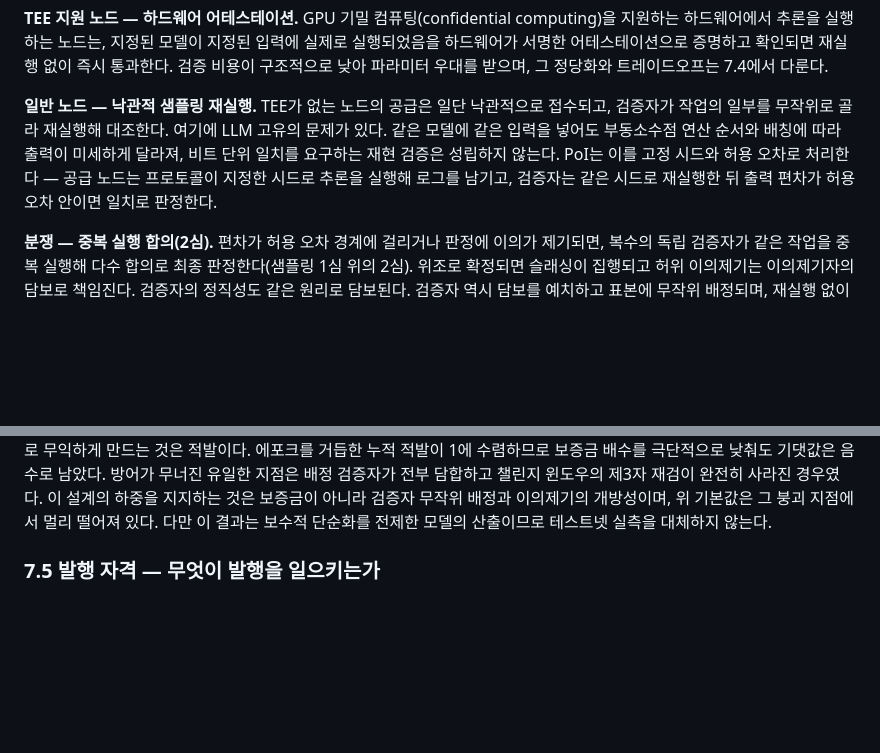
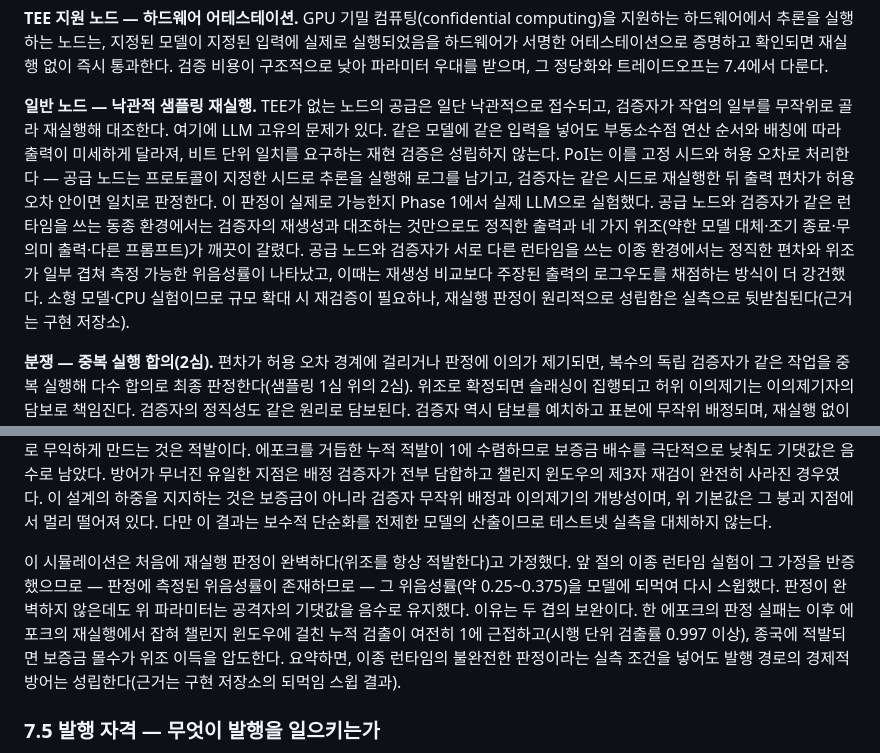
Before and after one commit to bob-kkn/axon-whitepaper, a Markdown page: docs/whitepaper/whitepaper.ko.md, 2 parts joined by grey strips. GitHub-like rendering; blank space fills up the shorter version.

```diff
--- a/docs/whitepaper/whitepaper.ko.md
+++ b/docs/whitepaper/whitepaper.ko.md
@@ -368,7 +368,7 @@ Axon Network에서 검증이 필요한 대상은 성격이 다른 둘이다.
 
 **TEE 지원 노드 — 하드웨어 어테스테이션.** GPU 기밀 컴퓨팅(confidential computing)을 지원하는 하드웨어에서 추론을 실행하는 노드는, 지정된 모델이 지정된 입력에 실제로 실행되었음을 하드웨어가 서명한 어테스테이션으로 증명하고 확인되면 재실행 없이 즉시 통과한다. 검증 비용이 구조적으로 낮아 파라미터 우대를 받으며, 그 정당화와 트레이드오프는 7.4에서 다룬다.
 
-**일반 노드 — 낙관적 샘플링 재실행.** TEE가 없는 노드의 공급은 일단 낙관적으로 접수되고, 검증자가 작업의 일부를 무작위로 골라 재실행해 대조한다. 여기에 LLM 고유의 문제가 있다. 같은 모델에 같은 입력을 넣어도 부동소수점 연산 순서와 배칭에 따라 출력이 미세하게 달라져, 비트 단위 일치를 요구하는 재현 검증은 성립하지 않는다. PoI는 이를 고정 시드와 허용 오차로 처리한다 — 공급 노드는 프로토콜이 지정한 시드로 추론을 실행해 로그를 남기고, 검증자는 같은 시드로 재실행한 뒤 출력 편차가 허용 오차 안이면 일치로 판정한다.
+**일반 노드 — 낙관적 샘플링 재실행.** TEE가 없는 노드의 공급은 일단 낙관적으로 접수되고, 검증자가 작업의 일부를 무작위로 골라 재실행해 대조한다. 여기에 LLM 고유의 문제가 있다. 같은 모델에 같은 입력을 넣어도 부동소수점 연산 순서와 배칭에 따라 출력이 미세하게 달라져, 비트 단위 일치를 요구하는 재현 검증은 성립하지 않는다. PoI는 이를 고정 시드와 허용 오차로 처리한다 — 공급 노드는 프로토콜이 지정한 시드로 추론을 실행해 로그를 남기고, 검증자는 같은 시드로 재실행한 뒤 출력 편차가 허용 오차 안이면 일치로 판정한다. 이 판정이 실제로 가능한지 Phase 1에서 실제 LLM으로 실험했다. 공급 노드와 검증자가 같은 런타임을 쓰는 동종 환경에서는 검증자의 재생성과 대조하는 것만으로도 정직한 출력과 네 가지 위조(약한 모델 대체·조기 종료·무의미 출력·다른 프롬프트)가 깨끗이 갈렸다. 공급 노드와 검증자가 서로 다른 런타임을 쓰는 이종 환경에서는 정직한 편차와 위조가 일부 겹쳐 측정 가능한 위음성률이 나타났고, 이때는 재생성 비교보다 주장된 출력의 로그우도를 채점하는 방식이 더 강건했다. 소형 모델·CPU 실험이므로 규모 확대 시 재검증이 필요하나, 재실행 판정이 원리적으로 성립함은 실측으로 뒷받침된다(근거는 구현 저장소).
 
 **분쟁 — 중복 실행 합의(2심).** 편차가 허용 오차 경계에 걸리거나 판정에 이의가 제기되면, 복수의 독립 검증자가 같은 작업을 중복 실행해 다수 합의로 최종 판정한다(샘플링 1심 위의 2심). 위조로 확정되면 슬래싱이 집행되고 허위 이의제기는 이의제기자의 담보로 책임진다. 검증자의 정직성도 같은 원리로 담보된다. 검증자 역시 담보를 예치하고 표본에 무작위 배정되며, 재실행 없이 통과 판정을 내리거나 공급 노드와 담합한 사실이 확정되면 담보가 슬래싱된다. 이의제기는 담보를 건 누구에게나 열려 있어, 배정된 검증자가 눈감아도 제3자가 분쟁을 일으킬 수 있다.
 
@@ -419,6 +419,8 @@ TEE 우대는 특혜가 아니라 원가의 반영이다. 어테스테이션으
 이 모든 검증의 비용은 얼마인가. 표본 재실행과 분쟁 판정을 합한 검증 오버헤드는 네트워크 전체 연산의 1~3% 수준으로 설계되며, 재원은 5.1에서 예고한 검증세다. 신규 발행 1 AXN은 공급자 몫 0.97과 검증세 0.03으로 남김없이 나뉘고(5.4), 검증세는 PoI 검증자의 보상과 원장 합의 노드의 운영 보상(6.2)을 모두 충당한다. 두 보상의 세부 배분 비율은 구현 단계에서 확정하지만 재원 자체는 검증세 하나로 닫혀 있고, 발행 앵커 밖의 추가 발행이나 외부 보조금은 없다. 화폐 발행에 감사 비용이 내장된다는 것, 이것이 검증세의 원칙이다.
 
 이 파라미터들은 Phase 1의 사전 스트레스 시뮬레이션으로 1차 검증을 마쳤다. 에이전트 기반 몬테카를로 모델이 7.3의 폐쇄형 적발 확률을 재현한 뒤, 네 가지 공격(합리적 적응형 위조, 비정상·분산 위조, 검증자 담합, 선택적 공개 회피) 아래서 위 초안 값들은 공격자의 기댓값을 음수로 유지했다. 시뮬레이션이 드러낸 것은 방어의 무게중심이다. 보증금은 안전 여유이고, 위조를 실제로 무익하게 만드는 것은 적발이다. 에포크를 거듭한 누적 적발이 1에 수렴하므로 보증금 배수를 극단적으로 낮춰도 기댓값은 음수로 남았다. 방어가 무너진 유일한 지점은 배정 검증자가 전부 담합하고 챌린지 윈도우의 제3자 재검이 완전히 사라진 경우였다. 이 설계의 하중을 지지하는 것은 보증금이 아니라 검증자 무작위 배정과 이의제기의 개방성이며, 위 기본값은 그 붕괴 지점에서 멀리 떨어져 있다. 다만 이 결과는 보수적 단순화를 전제한 모델의 산출이므로 테스트넷 실측을 대체하지 않는다.
+
+이 시뮬레이션은 처음에 재실행 판정이 완벽하다(위조를 항상 적발한다)고 가정했다. 앞 절의 이종 런타임 실험이 그 가정을 반증했으므로 — 판정에 측정된 위음성률이 존재하므로 — 그 위음성률(약 0.25~0.375)을 모델에 되먹여 다시 스윕했다. 판정이 완벽하지 않은데도 위 파라미터는 공격자의 기댓값을 음수로 유지했다. 이유는 두 겹의 보완이다. 한 에포크의 판정 실패는 이후 에포크의 재실행에서 잡혀 챌린지 윈도우에 걸친 누적 검출이 여전히 1에 근접하고(시행 단위 검출률 0.997 이상), 종국에 적발되면 보증금 몰수가 위조 이득을 압도한다. 요약하면, 이종 런타임의 불완전한 판정이라는 실측 조건을 넣어도 발행 경로의 경제적 방어는 성립한다(근거는 구현 저장소의 되먹임 스윕 결과).
 
 ### 7.5 발행 자격 — 무엇이 발행을 일으키는가
 
```
Also changed, not shown: docs/whitepaper/whitepaper.en.md (+3 -1 lines).
